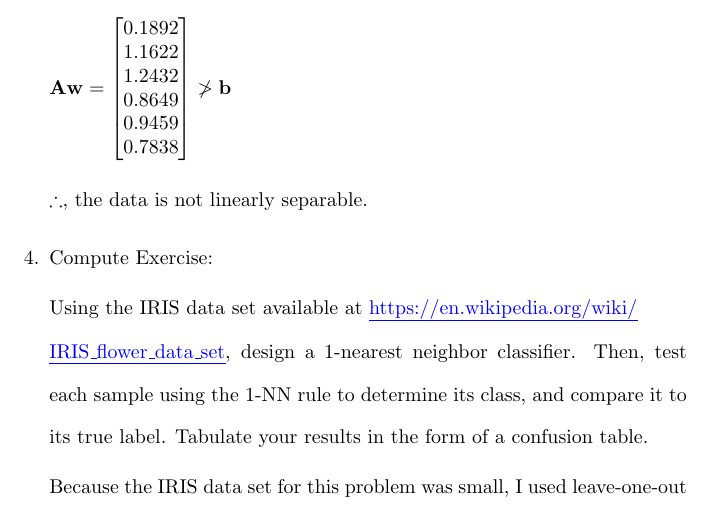
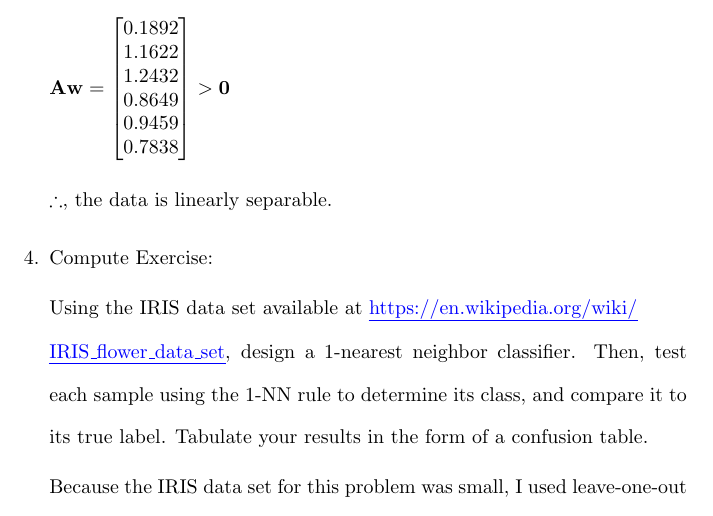
Before and after one commit to osowatzke/ECE_523_HW, a LaTeX problem sheet (2/Homework2_Sowatzke.tex): part of page 7 of 11, cut so that both start at the same text. Compiled offline with pdfLaTeX.

Commit message:
Fixed statement on linear separability in problem #3

```diff
--- a/2/Homework2_Sowatzke.tex
+++ b/2/Homework2_Sowatzke.tex
@@ -332,10 +332,10 @@
     				0.8649 \\
     				0.9459 \\
     				0.7838
-			\end{bmatrix} \ngtr \mathbf{b}
+			\end{bmatrix} > \mathbf{0}
 		\end{equation*}
 
-		$\therefore$, the data is not linearly separable.
+		$\therefore$, the data is linearly separable.
 
 		\item Compute Exercise:
 
```
Also changed, not shown: 2/Homework2_Sowatzke.tex (2 more changed lines).
